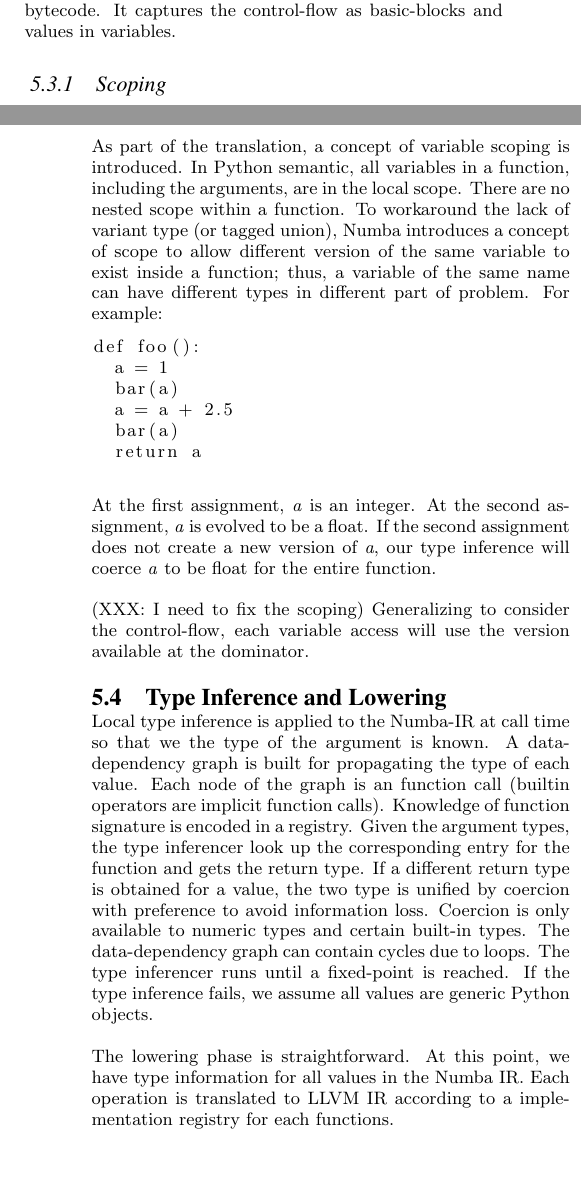
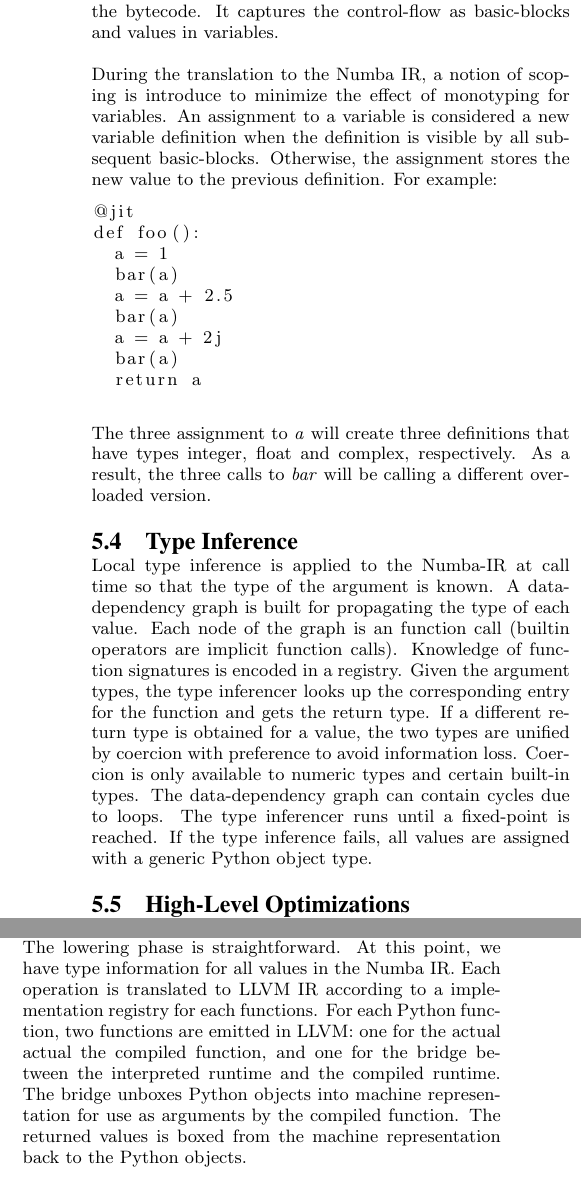
Before and after one commit to ContinuumIO/Numba-SC15-Paper, a LaTeX paper (numba_sc15.tex): two parts of the columns of pages 2 and 3 of 4 before the commit and two parts of the columns of page 3 of 4 after it, joined at a grey line, cut so that both start at the same text, the shorter picture padded with empty space. Compiled offline with pdfLaTeX.

Commit message:
More edits

```diff
--- a/numba_sc15.tex
+++ b/numba_sc15.tex
@@ -305,53 +322,47 @@
 
 With the control-flow information and the stack-to-register mapping
 of the bytecode, the bytecode is translated into an internal represenation,
-called Numba IR. The Numba IR is a higher-level representation of the function
-logic than the bytecode.  It captures the control-flow as basic-blocks and values
-in variables.
+called the Numba IR. The Numba IR is a higher-level representation of the
+function logic than the bytecode. It captures the control-flow as basic-blocks
+and values in variables.
 
-\subsubsection{Scoping}
-As part of the translation, a concept of variable scoping is introduced.
-In Python semantic, all variables in a function, including the arguments,
-are in the local scope.  There are no nested scope within a function.
-To workaround the lack of variant type (or tagged union),
-Numba introduces a concept of scope to allow different version of the same
-variable to exist inside a function; thus, a variable of the same name can
-have different types in different part of problem.  For example:
+During the translation to the Numba IR, a notion of scoping is introduce to
+minimize the effect of monotyping for variables. An assignment to a variable
+is considered a new variable definition when the definition is visible by all
+subsequent basic-blocks. Otherwise, the assignment stores the new value to
+the previous definition.  For example:
 
 \begin{lstlisting}
+@jit
 def foo():
   a = 1
   bar(a)
   a = a + 2.5
   bar(a)
+  a = a + 2j
+  bar(a)
   return a
 \end{lstlisting}
 
-At the first assignment, \textit{a} is an integer. At the second assignment,
-\textit{a} is evolved to be a float. If the second assignment does not create
-a new version of \textit{a}, our type inference will coerce \textit{a} to be
-float for the entire function.
+The three assignment to \textit{a} will create three definitions that have
+types integer, float and complex, respectively.  As a result, the three
+calls to \textit{bar} will be calling a different overloaded version.
 
-(XXX: I need to fix the scoping)
-Generalizing to consider the control-flow, each variable access will use
-the version available at the dominator.
+\subsection{Type Inference}
 
-\subsection{Type Inference and Lowering}
-
-Local type inference is applied to the Numba-IR at call time so that we
+Local type inference is applied to the Numba-IR at call time so that
 the type of the argument is known. A data-dependency graph is built for
 propagating the type of each value.  Each node of the graph is an function call
-(builtin operators are implicit function calls). Knowledge of function signature
-is encoded in a registry. Given the argument types, the type inferencer look up
+(builtin operators are implicit function calls). Knowledge of function
+signatures is encoded in a registry.
+Given the argument types, the type inferencer looks up
 the corresponding entry for the function and gets the return type. If a
-different return type is obtained for a value, the two type is unified by
+different return type is obtained for a value, the two types are unified by
 coercion with preference to avoid information loss. Coercion is only available
 to numeric types and certain built-in types. The data-dependency graph can
 contain cycles due to loops. The type inferencer runs until a fixed-point is
-reached. If the type inference fails, we assume all values are generic Python
-objects.
+reached. If the type inference fails, all values are assigned with a generic
+Python object type.
 
-The lowering phase is straightforward.  At this point, we have type information
-for all values in the Numba IR. Each operation is translated to LLVM IR
-according to a implementation registry for each functions.
+\subsection{High-Level Optimizations}
 
@@ -372,13 +377,26 @@
 waits for callsite compilation. This provides a second chance for Numba to
 optimize any compute intensive loop.
 
-\subsection{Array Expression}
+\subsubsection{Array Expression}
 
 Array expressions are formed by applying built-in Python operators on
 ndarray objects. After type inference, an optimization pass search for any
 array expression and rewrite them into a loop. This avoids allocating
 temporary arrays for intermedate results.
 (TODO: Need more details)
+
+\subsection{Lowering}
+
+The lowering phase is straightforward.  At this point, we have type information
+for all values in the Numba IR. Each operation is translated to LLVM IR
+according to a implementation registry for each functions.  For each Python
+function, two functions are emitted in LLVM: one for the actual
+actual the compiled function, and one for the bridge between the interpreted
+runtime and the compiled runtime. The bridge unboxes Python objects into
+machine representation for use as arguments by the compiled function.  The
+returned values is boxed from the machine representation back to the Python
+objects.
+
 
 \section{Working with LLVM}
 
```
Also changed, not shown: numba_sc15.tex (47 more changed lines).
